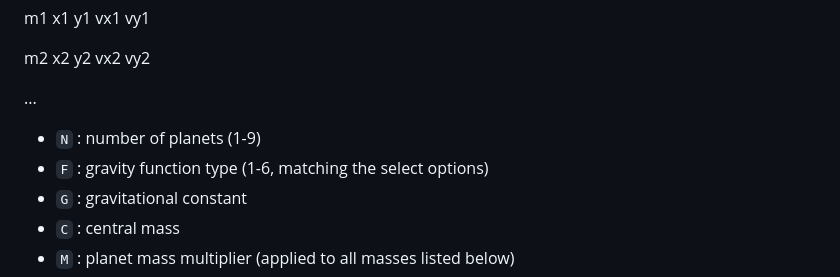
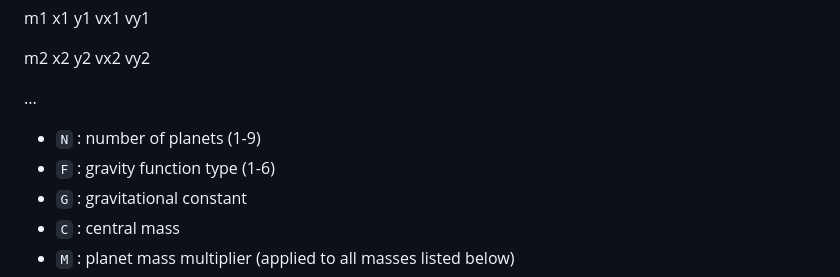
Before and after one commit to ant3mc/Gravity-Sandbox, a Markdown page: README.md, the part around the change. GitHub-like rendering.

```diff
--- a/README.md
+++ b/README.md
@@ -51,7 +51,7 @@ m2 x2 y2 vx2 vy2
 ...
 
 - `N` : number of planets (1-9)
-- `F` : gravity function type (1-6, matching the select options)
+- `F` : gravity function type (1-6)
 - `G` : gravitational constant
 - `C` : central mass
 - `M` : planet mass multiplier (applied to all masses listed below)
```
